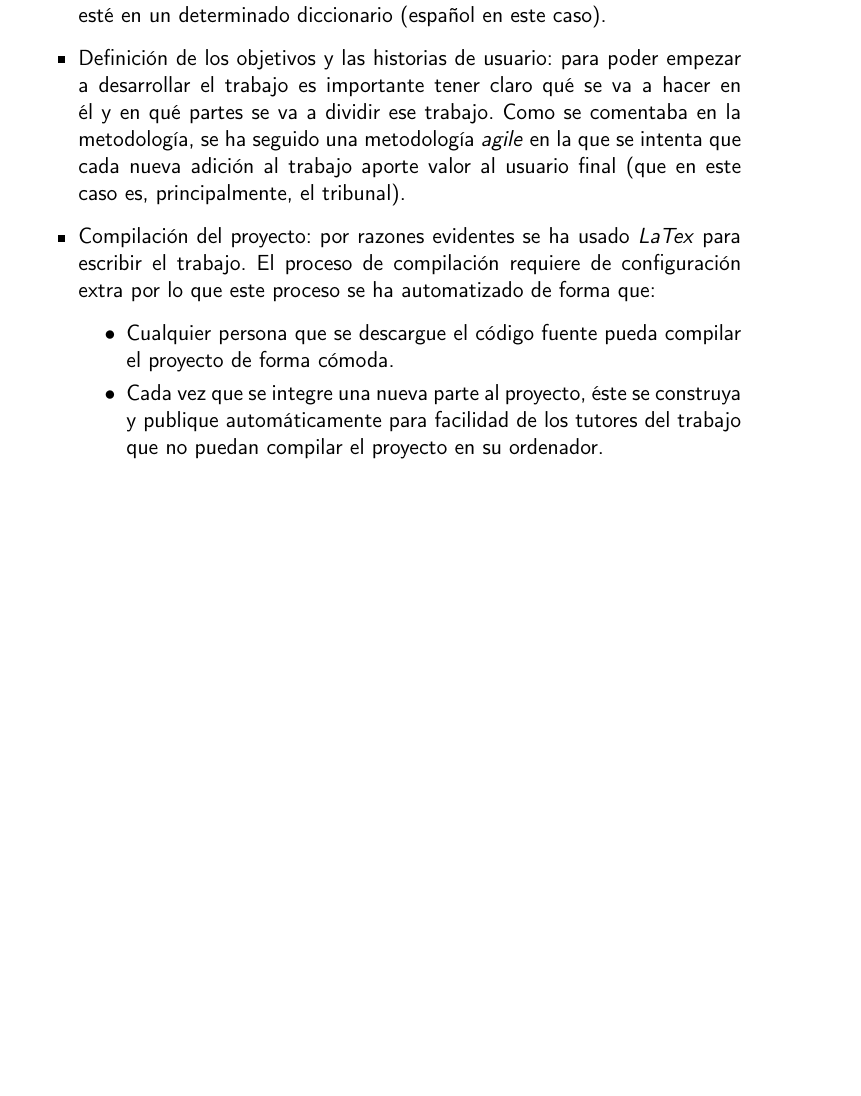
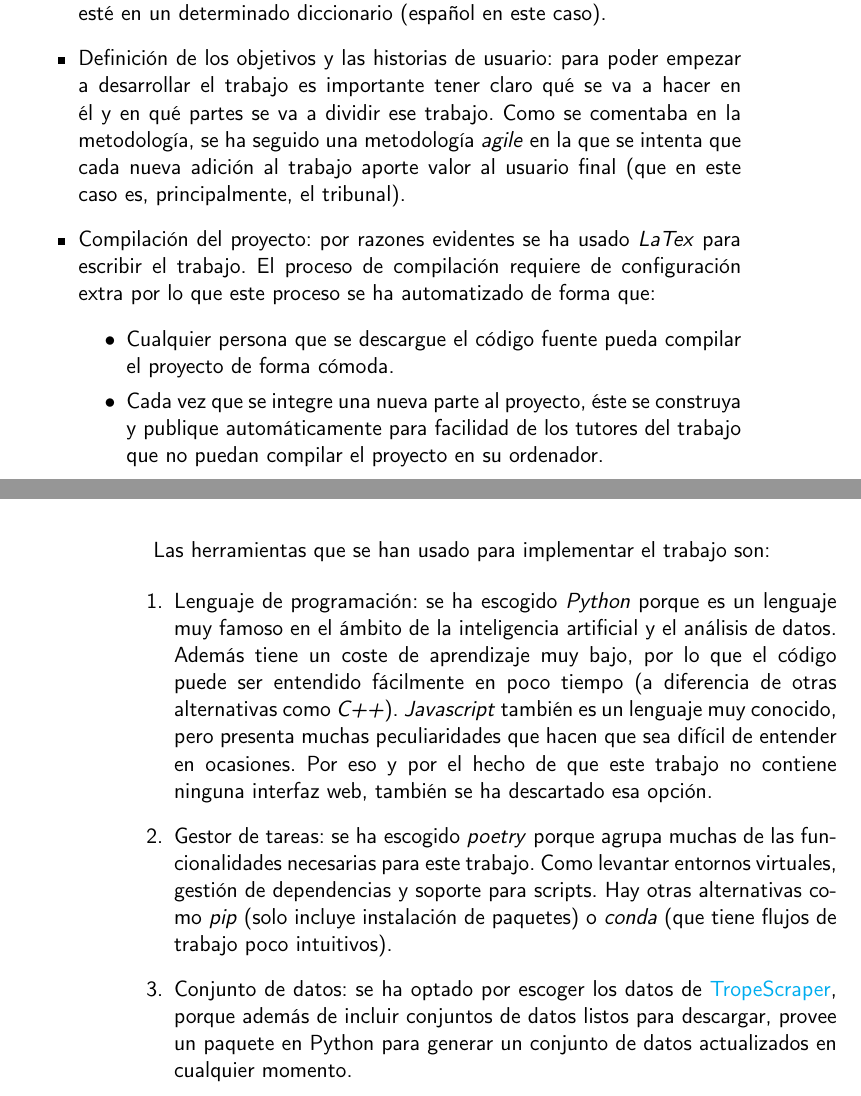
Before and after one commit to antoniogamiz/tfg, a LaTeX book (doc/proyecto.tex, which reads doc/secciones/06_implementacion.tex): part of page 37 of 43 before the commit and two parts of pages 37 and 38 of 43 after it, the two joined at a grey line, cut so that both start at the same text, the shorter picture padded with empty space. Compiled offline with pdfLaTeX.

Commit message:
docs(implementation): :zap: add language and task manager

```diff
--- a/doc/secciones/06_implementacion.tex
+++ b/doc/secciones/06_implementacion.tex
@@ -24,3 +24,16 @@ el proyecto de forma cómoda. Esto incluye tareas como:
     del trabajo que no puedan compilar el proyecto en su ordenador.
   \end{itemize}
 \end{itemize}
+
+Las herramientas que se han usado para implementar el trabajo son:
+
+\begin{enumerate}
+  \item Lenguaje de programación: se ha escogido \textit{Python} porque es un lenguaje muy famoso en el ámbito de la inteligencia artificial y el análisis de datos. Además
+  tiene un coste de aprendizaje muy bajo, por lo que el código puede ser entendido fácilmente en poco tiempo (a diferencia de otras alternativas como \textit{C++}). \textit{Javascript}
+  también es un lenguaje muy conocido, pero presenta muchas peculiaridades que hacen que sea difícil de entender en ocasiones. Por eso y por el hecho de que este trabajo no contiene ninguna
+  interfaz web, también se ha descartado esa opción.
+  \item Gestor de tareas: se ha escogido \textit{poetry} porque agrupa muchas de las funcionalidades necesarias para este trabajo. Como levantar entornos virtuales,
+  gestión de dependencias y soporte para scripts. Hay otras alternativas como \textit{pip} (solo incluye instalación de paquetes) o \textit{conda} (que tiene flujos de trabajo poco intuitivos).
+  \item Conjunto de datos: se ha optado por escoger los datos de \href{https://github.com/rhgarcia/tropescraper}{TropeScraper}, porque además de incluir conjuntos de datos listos para descargar, provee
+  un paquete en Python para generar un conjunto de datos actualizados en cualquier momento.
+\end{enumerate}
```
Also changed, not shown: 1 other file.
